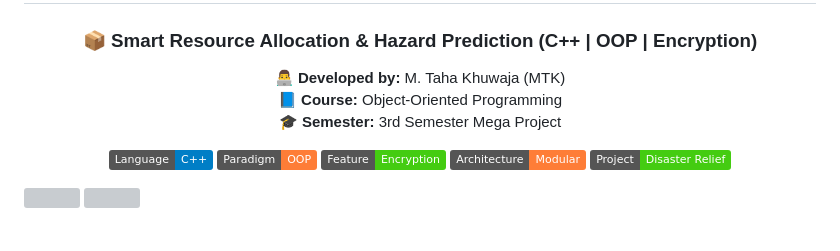
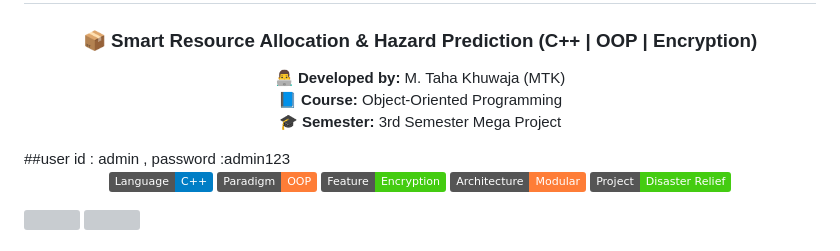
Before and after one commit to muhammad-taha-5/Disaster-Reliefing-System-ReliefProg-with-fronted, a Markdown page: README.md, the part around the change. GitHub-like rendering; badges without logos; grey boxes are pictures that could not be loaded.

```diff
--- a/README.md
+++ b/README.md
@@ -15,7 +15,7 @@ Professional Touch in ( Object-Oriented Programming )
   📘 <strong>Course:</strong> Object-Oriented Programming<br>
   🎓 <strong>Semester:</strong> 3rd Semester Mega Project
 </p>
-
+##user id : admin , password :admin123
 <p align="center">
   <img src="https://img.shields.io/badge/Language-C%2B%2B-blue.svg">
   <img src="https://img.shields.io/badge/Paradigm-OOP-important.svg">
```
